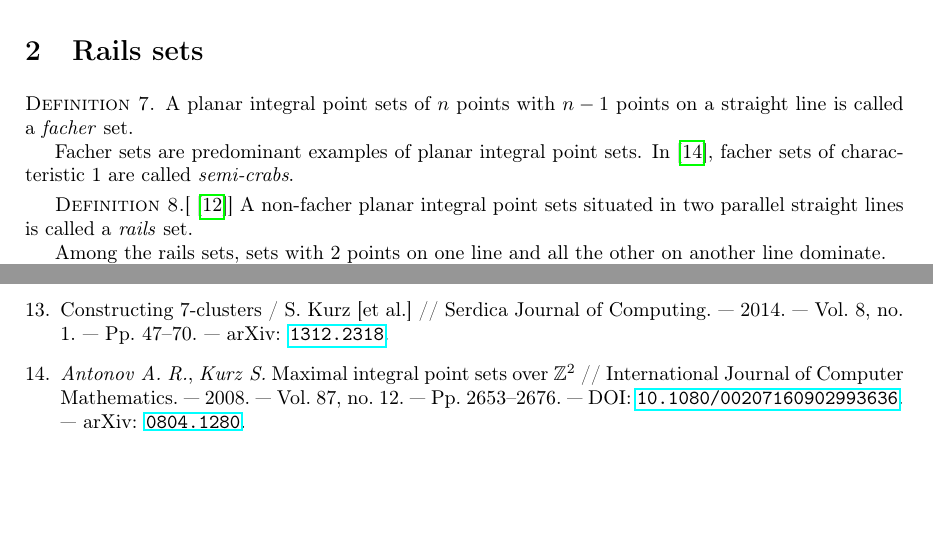
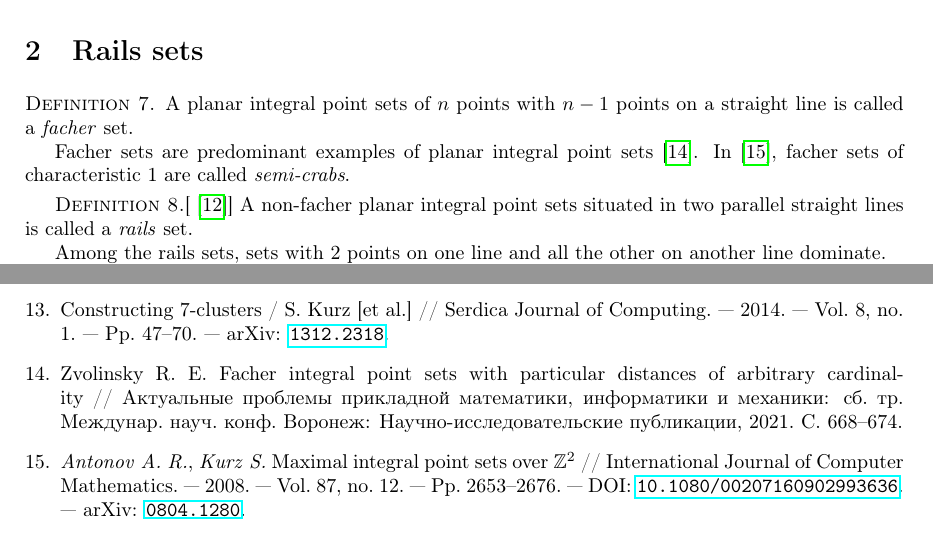
Before and after one commit to nickkolok/sct-statya, a LaTeX problem sheet (AvdMomZvolA_examples/ips_examples.tex): two parts of pages 3 and 9 of 9, joined at a grey line, cut so that both start at the same text, the shorter picture padded with empty space. Compiled offline with pdfLaTeX.

Commit message:
[VMJ2026] Add one more reference

```diff
--- a/AvdMomZvolA_examples/ips_examples.tex
+++ b/AvdMomZvolA_examples/ips_examples.tex
@@ -253,7 +253,7 @@ because each seven points are located on a union of a circle and two straight li
 	A planar integral point sets of $n$ points with $n-1$ points on a straight line is called
 	a \textit{facher} set.
 
-Facher sets are predominant examples of planar integral point sets.
+Facher sets are predominant examples of planar integral point sets~\cite{zvolinskyR2021facher}.
 In~\cite{antonov2008maximal}, facher sets of characteristic 1 are called \textit{semi-crabs}.
 %For $9 \leq n \leq 122$, the diameter $d(2,n)$ is reached on a facher point set~\cite{kurz2008minimum}.
 
@@ -800,6 +800,11 @@ arXiv: \href {http://arxiv.org/abs/1909.10386} {\nolinkurl {1909.10386}}. — UR
 Constructing $7$-clusters / S. Kurz [et al.] // Serdica Journal of Computing. — 2014. — Vol. 8,
 no. 1. — Pp. 47–70. — arXiv: \href {http://arxiv.org/abs/1312.2318} {\nolinkurl {1312.2318}}.
 {}
+\bibitem{zvolinskyR2021facher}
+	Zvolinsky R. E. Facher integral point sets with particular distances of arbitrary cardinality //
+	Актуальные проблемы прикладной математики, информатики и механики: сб. тр. Междунар.
+	науч. конф. Воронеж: Научно-исследовательские публикации, 2021. С. 668–674.
+{}
 \bibitem{antonov2008maximal}
 \emph{Antonov} \emph{A. R.}, \emph{Kurz} \emph{S.} Maximal integral point sets over
 {$\mathbb {Z}^2$} // International Journal of Computer Mathematics. — 2008. — Vol. 87,
```
